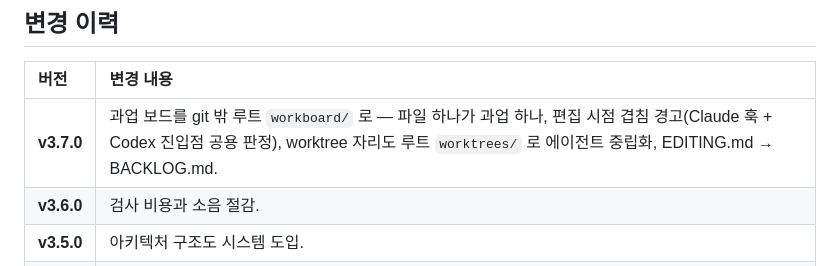
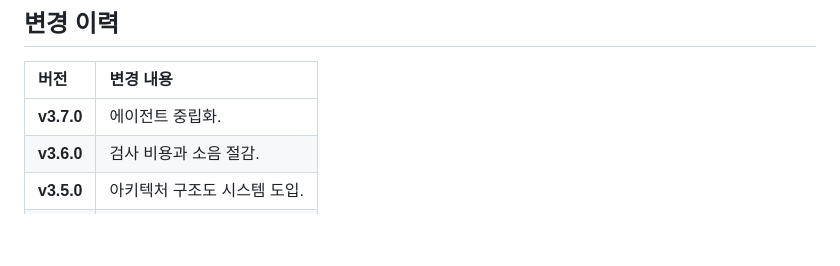
Before and after one commit to Gruci/claude-web-harness, a Markdown page: README.md, the part around the change. Rendered like a GitHub page; blank space fills up the shorter version.

```diff
--- a/README.md
+++ b/README.md
@@ -464,7 +464,7 @@ python -X utf8 -m kernel.diagram deliver  architecture docs/architecture/<이름
 
 | 버전 | 변경 내용 |
 |:--|:--|
-| **v3.7.0** | 과업 보드를 git 밖 루트 `workboard/` 로 — 파일 하나가 과업 하나, 편집 시점 겹침 경고(Claude 훅 + Codex 진입점 공용 판정), worktree 자리도 루트 `worktrees/` 로 에이전트 중립화, EDITING.md → BACKLOG.md. |
+| **v3.7.0** | 에이전트 중립화. |
 | **v3.6.0** | 검사 비용과 소음 절감. |
 | **v3.5.0** | 아키텍처 구조도 시스템 도입. |
 | **v3.4.0** | 실운영 2차 역이식. |
```
